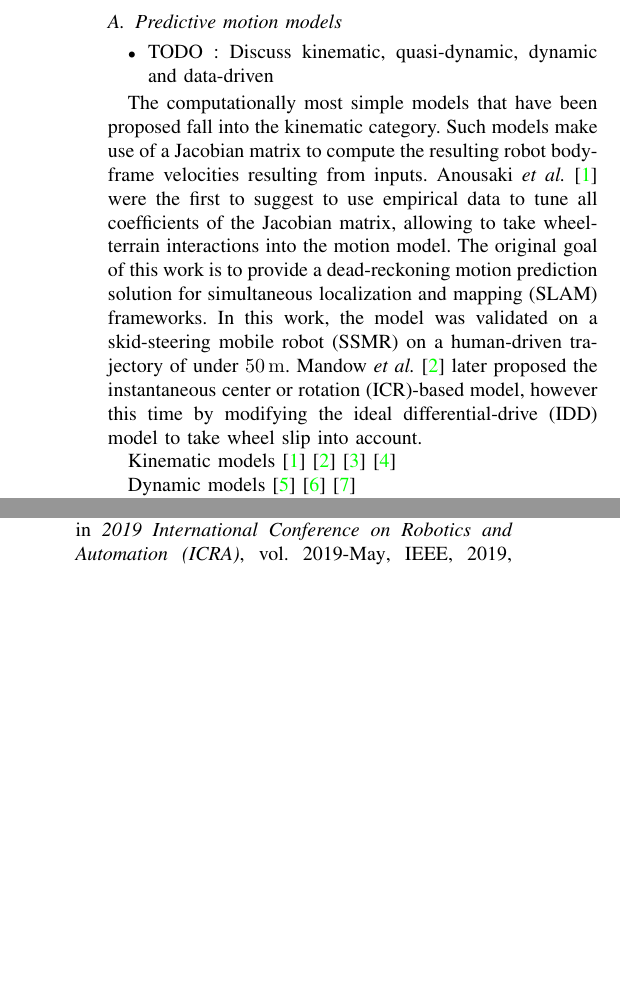
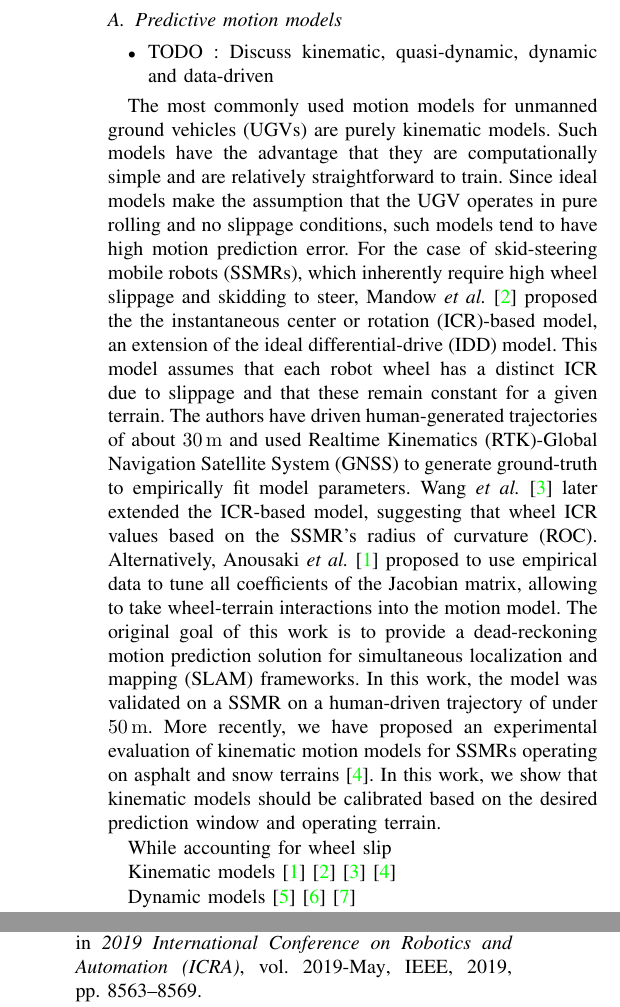
Before and after one commit to norlab-ulaval/publication_iros2023_DominicBaril, a LaTeX paper (root.tex, which reads src/rw.tex): two parts of the columns of pages 2 and 6 of 7 before the commit and two parts of the columns of pages 2 and 7 of 8 after it, joined at a grey line, cut so that both start at the same text, the shorter picture padded with empty space. The pictures show the PDF file root.pdf that the author committed with the source.

Commit message:
first draft RW pure kin models

```diff
--- a/root.tex
+++ b/root.tex
@@ -48,6 +48,9 @@
 \acrodef{UGV}{unmanned ground vehicle}
 \acrodef{IDD}{ideal differential-drive}
 \acrodef{ICR}{instantaneous center or rotation}
+\acrodef{RTK}{Realtime Kinematics}
+\acrodef{GNSS}{Global Navigation Satellite System}
+\acrodef{ROC}{radius of curvature}
 
 % models
 \newcommand{\ICRBASED}{\ac{ICR}-based\xspace}
--- a/src/rw.tex
+++ b/src/rw.tex
@@ -8,12 +8,24 @@
 	\item TODO : Discuss kinematic, quasi-dynamic, dynamic and data-driven
 \end{itemize}
 
-The computationally most simple models that have been proposed fall into the kinematic category.
-Such models make use of a Jacobian matrix to compute the resulting robot body-frame velocities resulting from inputs.
-\citet{Anousaki2004} were the first to suggest to use empirical data to tune all coefficients of the Jacobian matrix, allowing to take wheel-terrain interactions into the motion model.
+% Kinematic
+The most commonly used motion models for \acp{UGV} are purely kinematic models.
+Such models have the advantage that they are computationally simple and are relatively straightforward to train.
+Since ideal models make the assumption that the \ac{UGV} operates in pure rolling and no slippage conditions, such models tend to have high motion prediction error.
+For the case of \acp{SSMR}, which inherently require high wheel slippage and skidding to steer, \citet{Mandow2007} proposed the the \ICRBASED model, an extension of the \ac{IDD} model.
+This model assumes that each robot wheel has a distinct \ac{ICR} due to slippage and that these remain constant for a given terrain.
+The authors have driven human-generated trajectories of about \SI{30}{\meter} and used \ac{RTK}-\ac{GNSS} to generate ground-truth to empirically fit model parameters.
+\citet{Wang2015} later extended the \ICRBASED model, suggesting that wheel \ac{ICR} values based on the \ac{SSMR}'s \ac{ROC}.
+Alternatively, \citet{Anousaki2004} proposed to use empirical data to tune all coefficients of the Jacobian matrix, allowing to take wheel-terrain interactions into the motion model.
 The original goal of this work is to provide a dead-reckoning motion prediction solution for \ac{SLAM} frameworks.
 In this work, the model was validated on a \ac{SSMR} on a human-driven trajectory of under \SI{50}{\meter}.
-\citet{Mandow2007} later proposed the \ICRBASED model, however this time by modifying the \ac{IDD} model to take wheel slip into account.
+More recently, we have proposed an experimental evaluation of kinematic motion models for \acp{SSMR} operating on asphalt and snow terrains~\citep{Baril2020}.
+In this work, we show that kinematic models should be calibrated based on the desired prediction window and operating terrain.
+%% TODO: Find simple kinematic model for Ackerman vehicles?
+
+% Dynamic
+While accounting for wheel slip
+
 
 
 Kinematic models
```
Also changed, not shown: root.pdf.
